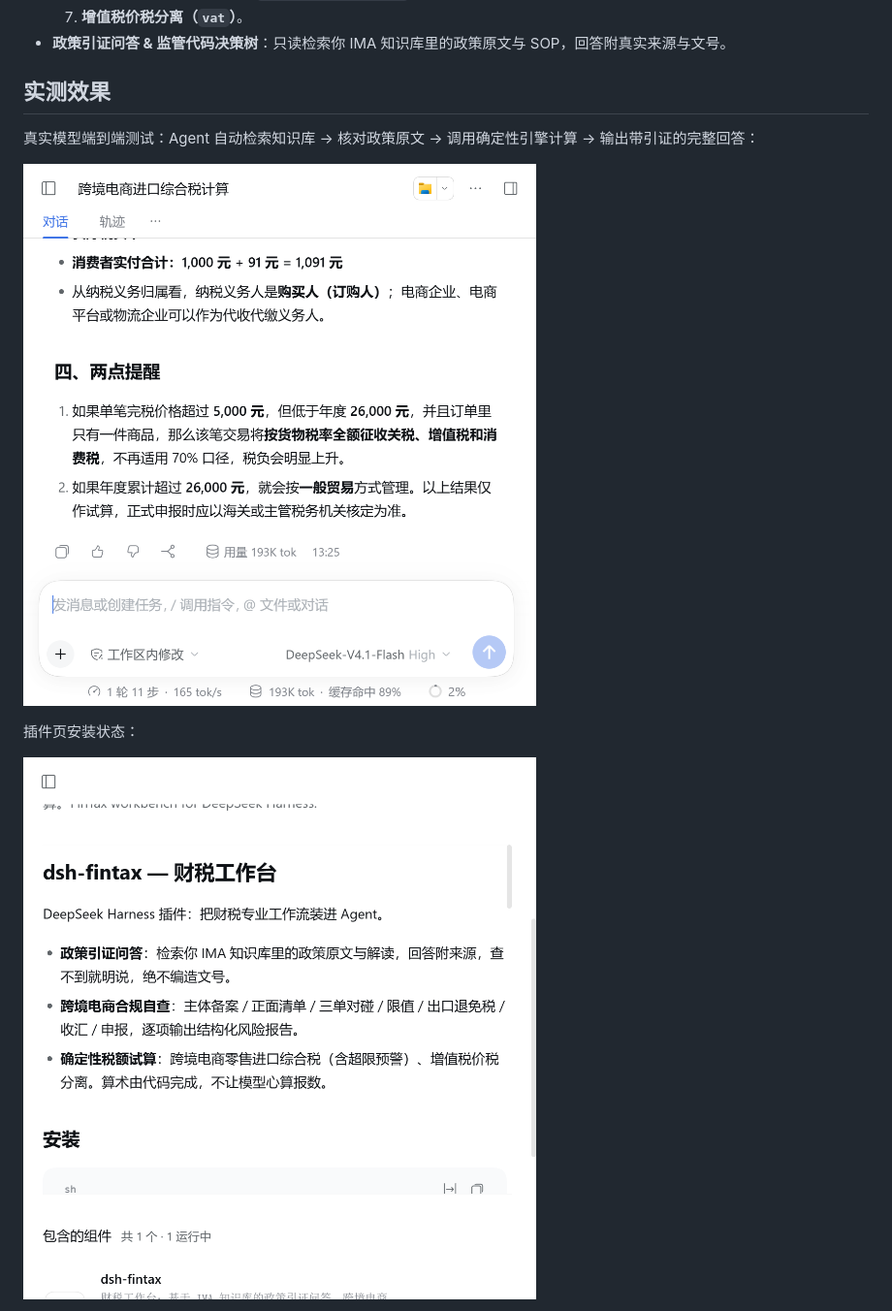
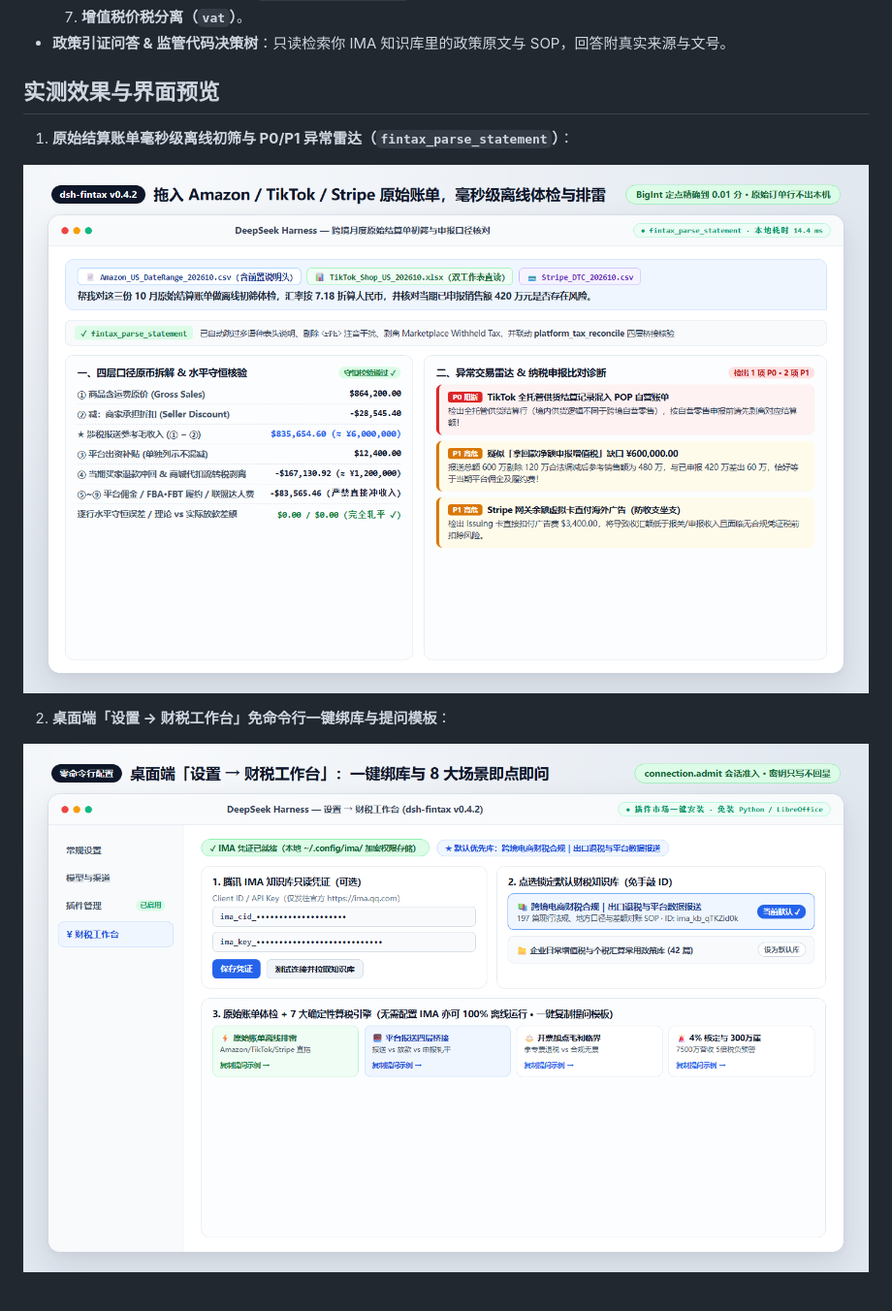
Before and after one commit to fleekelon/dsh-fintax, a Markdown page: README.md, the part around one of its changes. Shown at 97% size. Rendered like a GitHub page; pictures changed too: docs/e2e-tax-calculation.png, docs/plugin-page.png, docs/settings-workbench.png (added).

```diff
--- a/README.md
+++ b/README.md
@@ -22,13 +22,13 @@ DeepSeek Harness 插件：把**跨境平台原始账单离线体检**、**IMA
   7. **增值税价税分离（`vat`）**。
 - **政策引证问答 & 监管代码决策树**：只读检索你 IMA 知识库里的政策原文与 SOP，回答附真实来源与文号。
 
-## 实测效果
+## 实测效果与界面预览
 
-真实模型端到端测试：Agent 自动检索知识库 → 核对政策原文 → 调用确定性引擎计算 → 输出带引证的完整回答：
+1. **原始结算账单毫秒级离线初筛与 P0/P1 异常雷达（`fintax_parse_statement`）**：
 
-![E2E 实测：综合税计算](https://raw.githubusercontent.com/fleekelon/dsh-fintax/main/docs/e2e-tax-calculation.png)
+![原始账单离线体检与异常雷达](https://raw.githubusercontent.com/fleekelon/dsh-fintax/main/docs/statement-radar.png)
 
-插件页安装状态：
+2. **桌面端「设置 → 财税工作台」免命令行一键绑库与提问模板**：
 
-![插件页](https://raw.githubusercontent.com/fleekelon/dsh-fintax/main/docs/plugin-page.png)
+![图形化设置面板](https://raw.githubusercontent.com/fleekelon/dsh-fintax/main/docs/settings-workbench.png)
 
```
Also changed, not shown: other parts of README.md (+15 -6 lines), docs/calc-engines.png (added), 1 other file.
